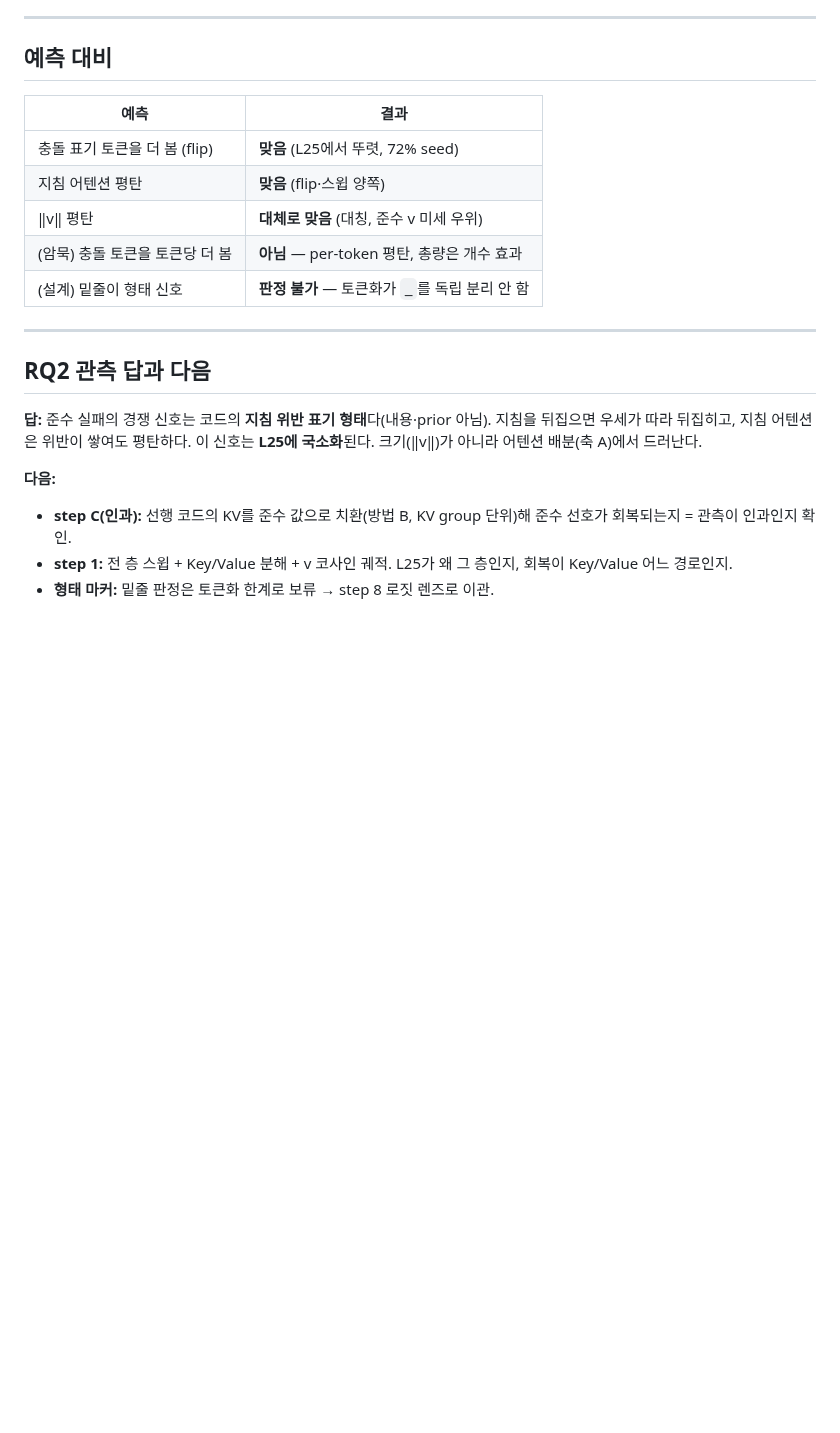
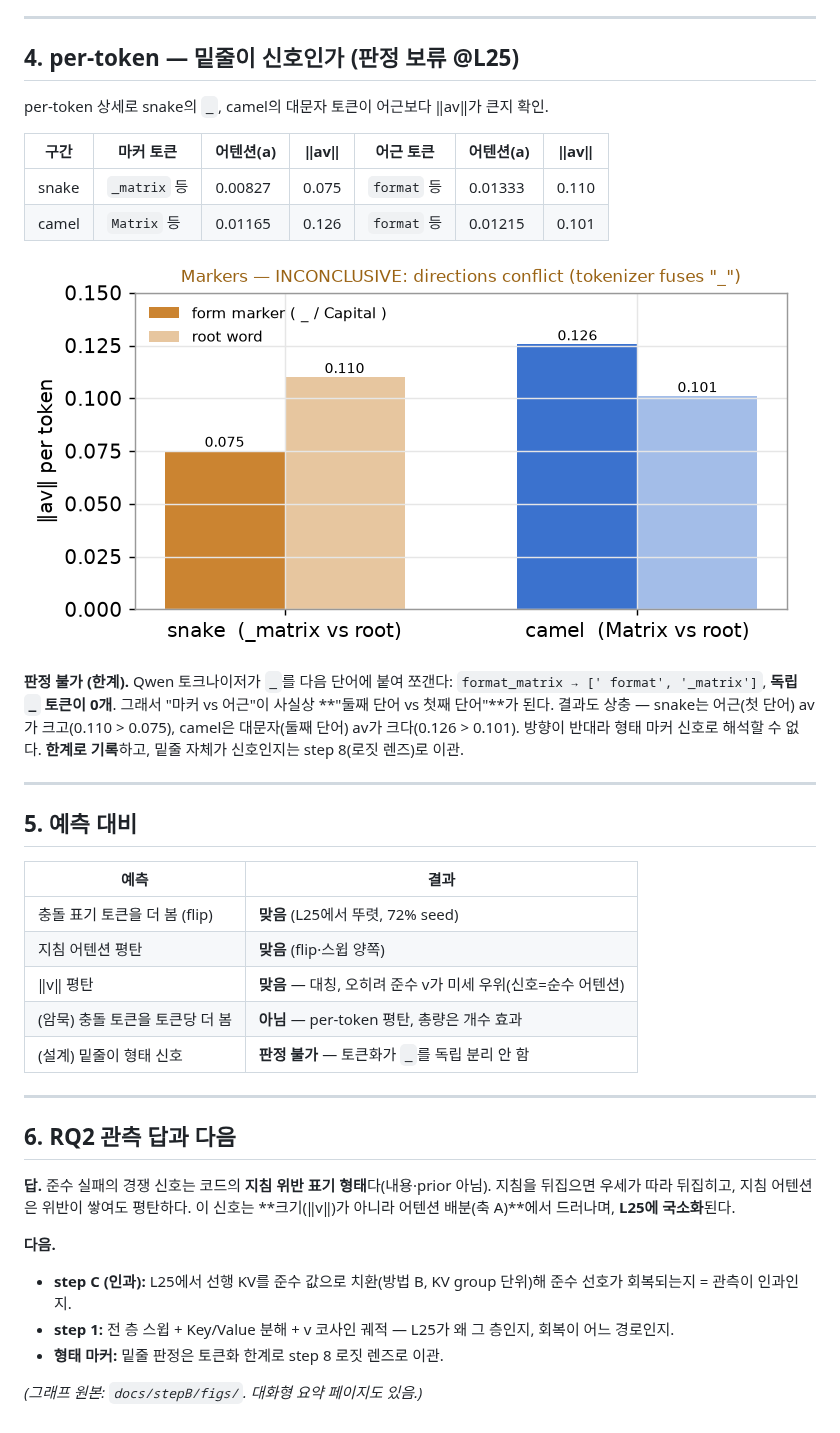
Before and after one commit to deanjs/HCLT_2026, a Markdown page: docs/stepB/results.md, the part around one of its changes. Rendered like a GitHub page; pictures changed too: docs/stepB/figs/markers.png (added); blank space fills up the shorter version.

```diff
--- a/docs/stepB/results.md
+++ b/docs/stepB/results.md
@@ -51,23 +81,40 @@ per-token 상세로 snake의 `_`, camel의 대문자 토큰이 어근보다 av
 
 ---
 
-## 예측 대비
+## 4. per-token — 밑줄이 신호인가 (판정 보류 @L25)
+
+per-token 상세로 snake의 `_`, camel의 대문자 토큰이 어근보다 ‖av‖가 큰지 확인.
+
+| 구간 | 마커 토큰 | 어텐션(a) | ‖av‖ | 어근 토큰 | 어텐션(a) | ‖av‖ |
+|---|---|---|---|---|---|---|
+| snake | `_matrix` 등 | 0.00827 | 0.075 | `format` 등 | 0.01333 | 0.110 |
+| camel | `Matrix` 등 | 0.01165 | 0.126 | `format` 등 | 0.01215 | 0.101 |
+
+![마커 분석](figs/markers.png)
+
+**판정 불가 (한계).** Qwen 토크나이저가 `_`를 다음 단어에 붙여 쪼갠다: `format_matrix → [' format', '_matrix']`, **독립 `_` 토큰이 0개**. 그래서 "마커 vs 어근"이 사실상 **"둘째 단어 vs 첫째 단어"**가 된다. 결과도 상충 — snake는 어근(첫 단어) av가 크고(0.110 > 0.075), camel은 대문자(둘째 단어) av가 크다(0.126 > 0.101). 방향이 반대라 형태 마커 신호로 해석할 수 없다. **한계로 기록**하고, 밑줄 자체가 신호인지는 step 8(로짓 렌즈)로 이관.
+
+---
+
+## 5. 예측 대비
 
 | 예측 | 결과 |
 |---|---|
 | 충돌 표기 토큰을 더 봄 (flip) | **맞음** (L25에서 뚜렷, 72% seed) |
 | 지침 어텐션 평탄 | **맞음** (flip·스윕 양쪽) |
-| ‖v‖ 평탄 | **대체로 맞음** (대칭, 준수 v 미세 우위) |
+| ‖v‖ 평탄 | **맞음** — 대칭, 오히려 준수 v가 미세 우위(신호=순수 어텐션) |
 | (암묵) 충돌 토큰을 토큰당 더 봄 | **아님** — per-token 평탄, 총량은 개수 효과 |
 | (설계) 밑줄이 형태 신호 | **판정 불가** — 토큰화가 `_`를 독립 분리 안 함 |
 
 ---
 
-## RQ2 관측 답과 다음
+## 6. RQ2 관측 답과 다음
 
-**답:** 준수 실패의 경쟁 신호는 코드의 **지침 위반 표기 형태**다(내용·prior 아님). 지침을 뒤집으면 우세가 따라 뒤집히고, 지침 어텐션은 위반이 쌓여도 평탄하다. 이 신호는 **L25에 국소화**된다. 크기(‖v‖)가 아니라 어텐션 배분(축 A)에서 드러난다.
+**답.** 준수 실패의 경쟁 신호는 코드의 **지침 위반 표기 형태**다(내용·prior 아님). 지침을 뒤집으면 우세가 따라 뒤집히고, 지침 어텐션은 위반이 쌓여도 평탄하다. 이 신호는 **크기(‖v‖)가 아니라 어텐션 배분(축 A)**에서 드러나며, **L25에 국소화**된다.
 
-**다음:**
-- **step C(인과):** 선행 코드의 KV를 준수 값으로 치환(방법 B, KV group 단위)해 준수 선호가 회복되는지 = 관측이 인과인지 확인.
-- **step 1:** 전 층 스윕 + Key/Value 분해 + v 코사인 궤적. L25가 왜 그 층인지, 회복이 Key/Value 어느 경로인지.
-- **형태 마커:** 밑줄 판정은 토큰화 한계로 보류 → step 8 로짓 렌즈로 이관.
+**다음.**
+- **step C (인과):** L25에서 선행 KV를 준수 값으로 치환(방법 B, KV group 단위)해 준수 선호가 회복되는지 = 관측이 인과인지.
+- **step 1:** 전 층 스윕 + Key/Value 분해 + v 코사인 궤적 — L25가 왜 그 층인지, 회복이 어느 경로인지.
+- **형태 마커:** 밑줄 판정은 토큰화 한계로 step 8 로짓 렌즈로 이관.
+
+*(그래프 원본: `docs/stepB/figs/`. 대화형 요약 페이지도 있음.)*
```
Also changed, not shown: other parts of docs/stepB/results.md (+56 -26 lines), docs/stepB/figs/layer_peak.png (added), docs/stepB/figs/view1_flip.png (added), docs/stepB/figs/view1_metrics.png (added), docs/stepB/figs/view2_sweep.png (added), 1 other file.
